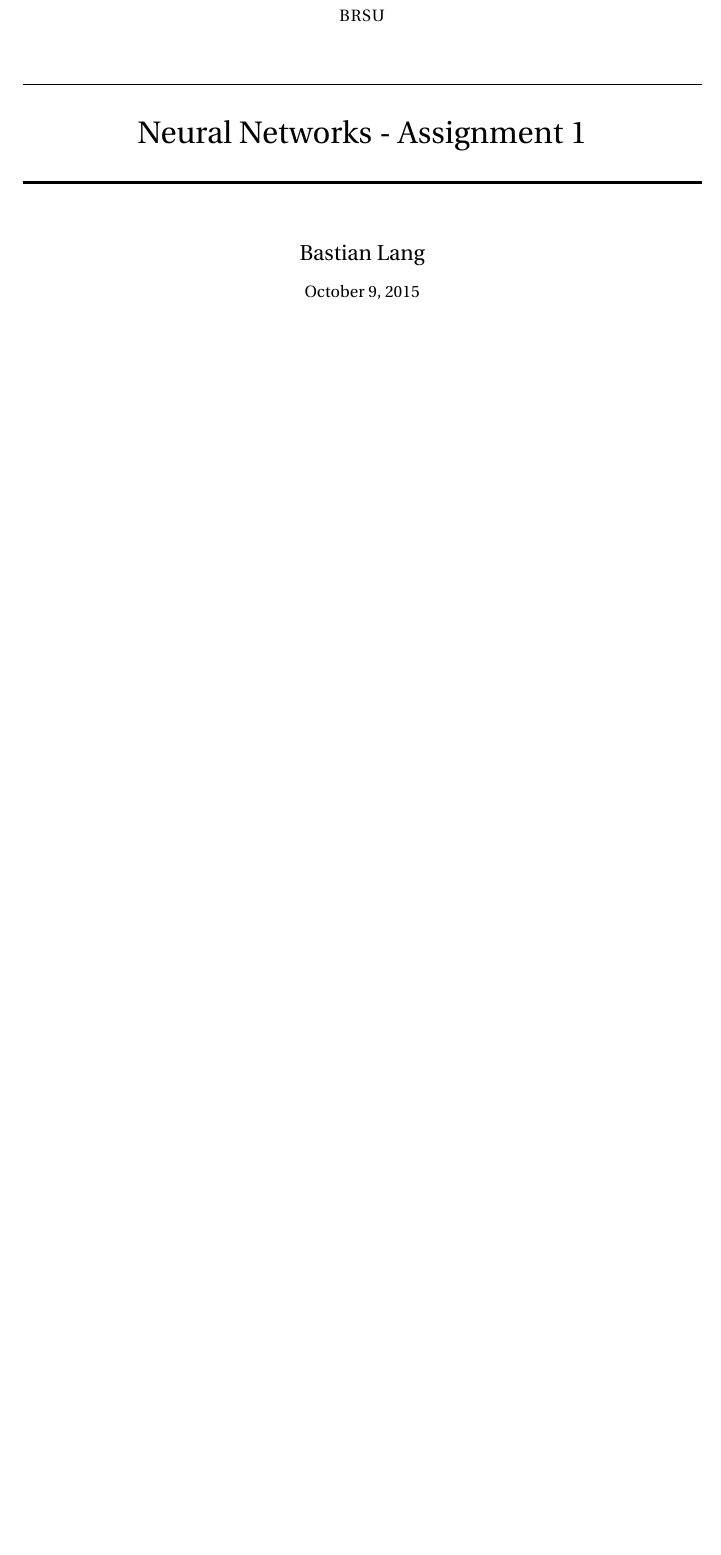
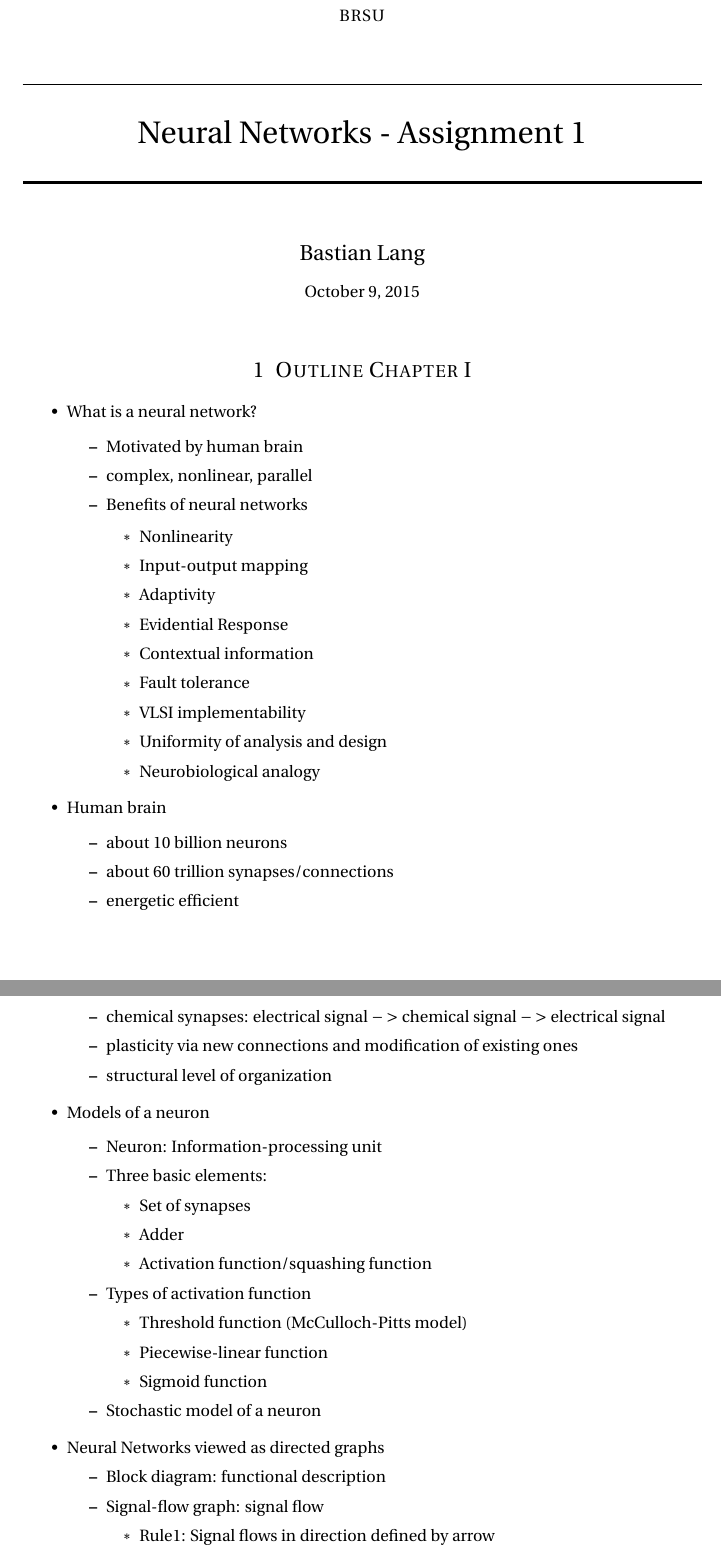
Before and after one commit to BastianLangBonn/neural_networks, a LaTeX problem sheet (assignment1/NN_BastianLang_151005.tex): part of page 1 of 3 before the commit and two parts of pages 1 and 2 of 5 after it, the two joined at a grey line, cut so that both start at the same text, the shorter picture padded with empty space. Compiled offline with pdfLaTeX.

Commit message:
completed assignment 1

```diff
--- a/assignment1/NN_BastianLang_151005.tex
+++ b/assignment1/NN_BastianLang_151005.tex
@@ -68,3 +68,66 @@
 
 \maketitle % Print the title
 
+\section{Outline Chapter I}
+\begin{itemize}
+\item What is a neural network?
+
+\begin{itemize}
+\item Motivated by human brain
+\item complex, nonlinear, parallel
+\item Benefits of neural networks
+
+\begin{itemize}
+\item Nonlinearity
+\item Input-output mapping
+\item Adaptivity
+\item Evidential Response
+\item Contextual information
+\item Fault tolerance
+\item VLSI implementability
+\item Uniformity of analysis and design
+\item Neurobiological analogy
+\end{itemize}
+
+\end{itemize}
+
+\item Human brain
+
+\begin{itemize}
+\item about 10 billion neurons
+\item about 60 trillion synapses/connections
+\item energetic efficient
+\item chemical synapses: electrical signal $->$ chemical signal $->$ electrical signal
+\item plasticity via new connections and modification of existing ones
+\item structural level of organization
+
+\end{itemize}
+
+\item Models of a neuron
+
+\begin{itemize}
+\item Neuron: Information-processing unit
+\item Three basic elements:
+\begin{itemize}
+\item Set of synapses
+\item Adder
+\item Activation function/squashing function
+\end{itemize}
+
+\item Types of activation function
+\begin{itemize}
+\item Threshold function (McCulloch-Pitts model)
+\item Piecewise-linear function
+\item Sigmoid function
+\end{itemize}
+
+\item Stochastic model of a neuron
+\end{itemize}
+
+\item Neural Networks viewed as directed graphs
+\begin{itemize}
+	\item Block diagram: functional description
+	\item Signal-flow graph: signal flow
+	\begin{itemize}
+		\item Rule1: Signal flows in direction defined by arrow
+		\item Rule2: Node signal equals sum of entering signals
```
Also changed, not shown: assignment1/NN_BastianLang_151005.txt (+2 -2 lines), assignment1/NN_BastianLang_questions_151005.txt (added, +3 -0 lines), assignment1/NN_BastianLang_151005.pdf, assignment1/NN_BastianLang_151005.tex (68 more changed lines), 6 other files.
